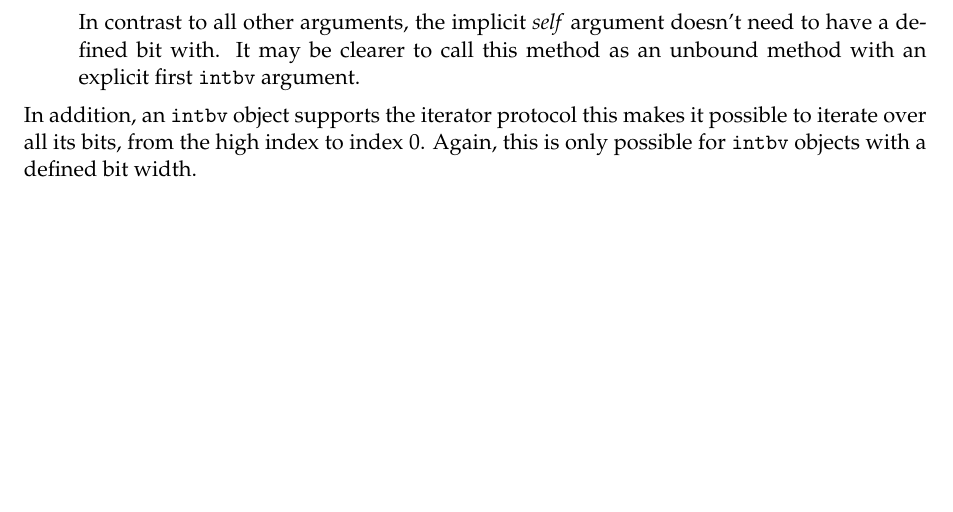
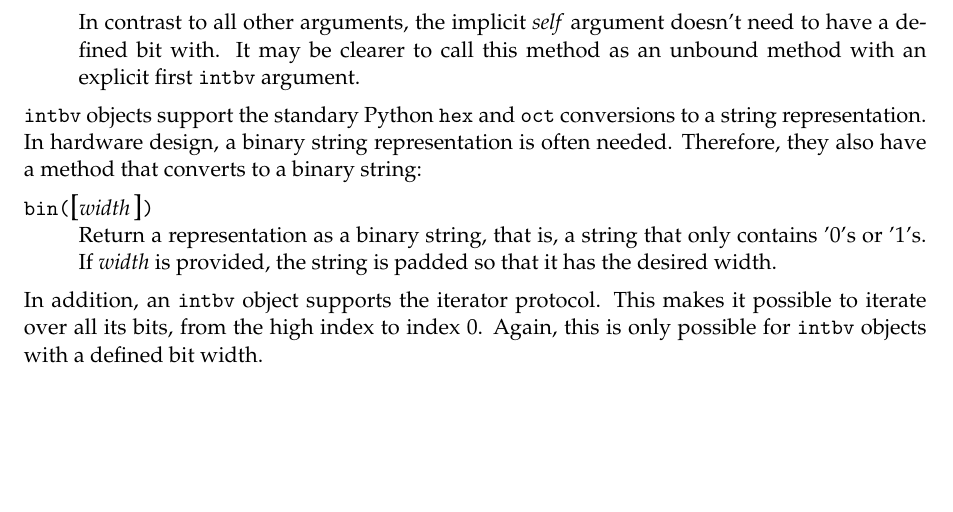
Before and after one commit to forrestv/myhdl, a LaTeX document (doc/manual.tex, which reads doc/reference.tex): part of page 20 of 20, cut so that both start at the same text. Compiled offline with pdfLaTeX.

Commit message:
bin method doc and fix for negative numbers

```diff
--- a/doc/reference.tex
+++ b/doc/reference.tex
@@ -216,7 +216,18 @@ this method as an unbound method with an explicit first \class{intbv}
 argument.
 \end{methoddesc}
 
-In addition, an \class{intbv} object supports the iterator protocol this
+\class{intbv} objects support the standary Python \code{hex} and
+\code{oct} conversions to a string representation. In hardware design, a
+binary string representation is often needed. Therefore, they also
+have a method that converts to a binary string:
+
+\begin{methoddesc}[intbv]{bin}{\optional{width}}
+Return a representation as a binary string, that is, a string that
+only contains '0's or '1's. If \var{width} is provided, the string is
+padded so that it has the desired width.
+\end{methoddesc}
+
+In addition, an \class{intbv} object supports the iterator protocol. This
 makes it possible to iterate over all its bits, from the high index to
 index 0. Again, this is only possible for \class{intbv} objects with a
 defined bit width.
```
Also changed, not shown: 1 other file.
